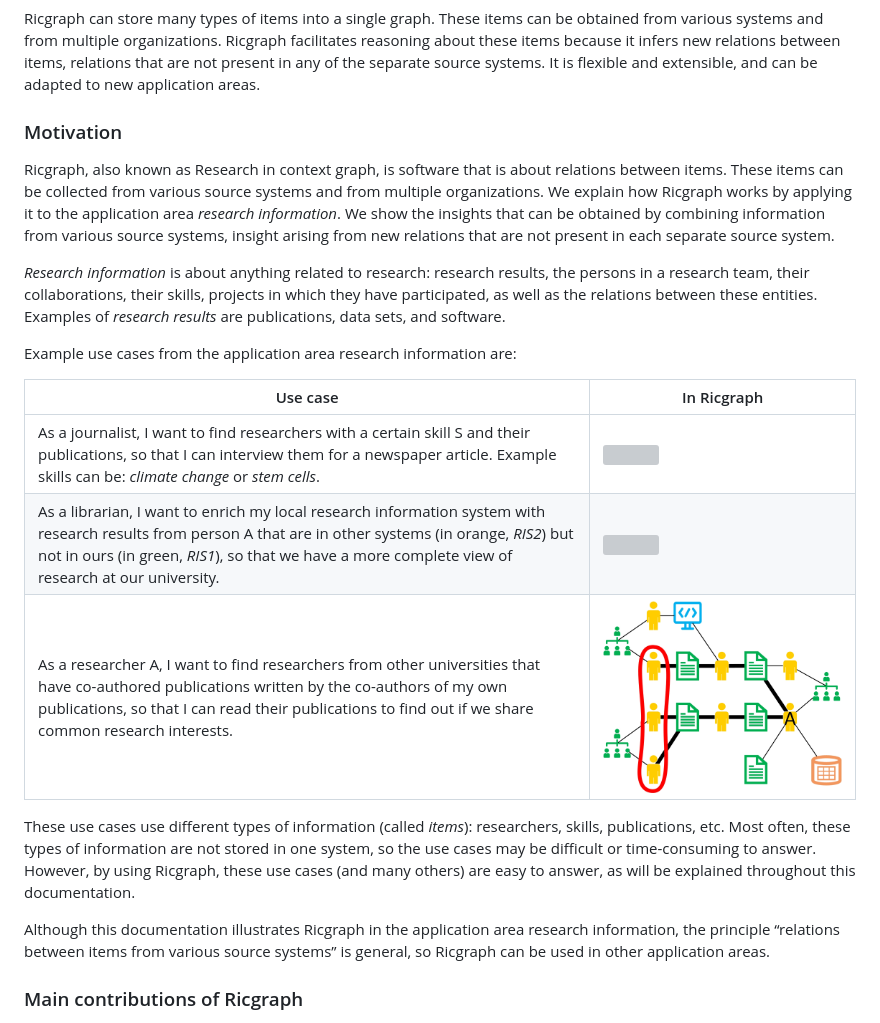
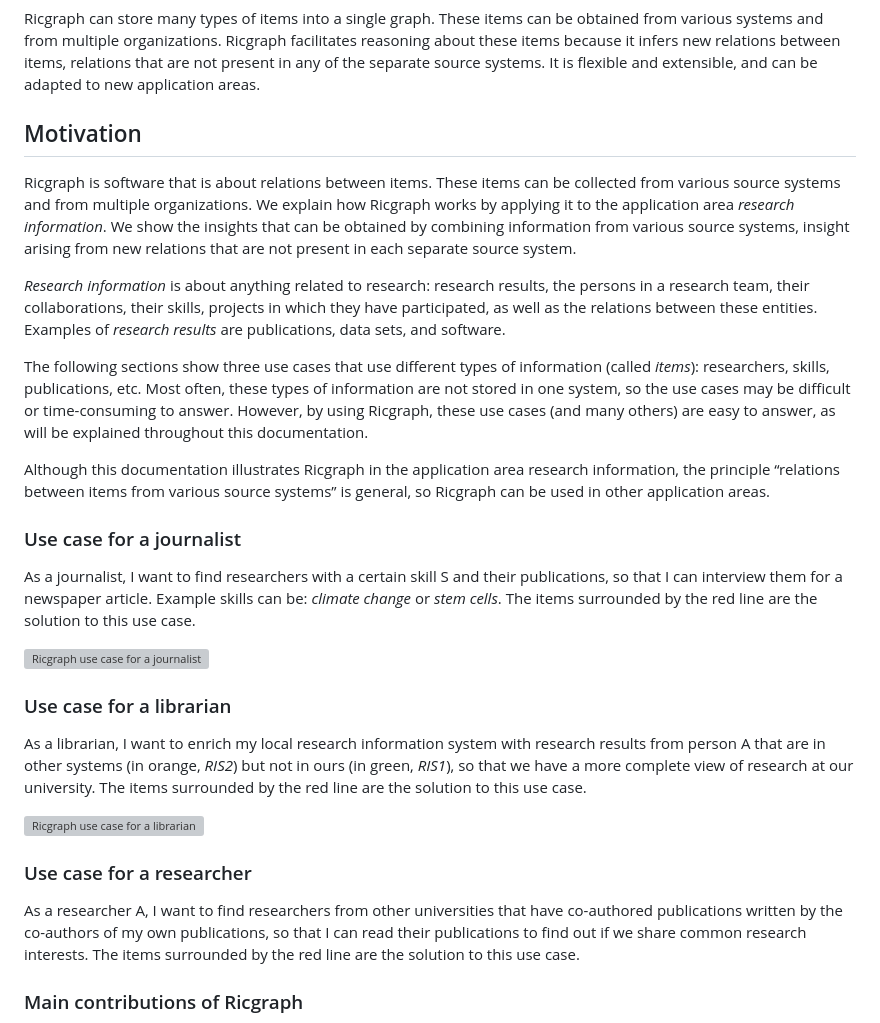
Before and after one commit to UtrechtUniversity/ricgraph, a Markdown page: README-PyPI.md, the part around one of its changes. Drawn GitHub-style; grey boxes are pictures that could not be loaded.

Commit message:
Documentation update

```diff
--- a/README-PyPI.md
+++ b/README-PyPI.md
@@ -40,9 +35,9 @@ relations that are not present in any of the separate source systems.
 It is flexible and extensible, and can be
 adapted to new application areas.
 
-### Motivation
+## Motivation
 
-Ricgraph, also known as Research in context graph, is software that is about
+Ricgraph is software that is about
 relations between items. These items can be collected from various source
 systems and from multiple organizations. We
 explain how Ricgraph works by applying it to the application area
@@ -57,15 +52,8 @@ collaborations, their skills, projects in which they have
 participated, as well as the relations between these entities.
 Examples of *research results* are publications, data sets, and software.
 
-Example use cases from the application area research information are:
-
-| Use case                                                                                                                                                                                                                                                        | In Ricgraph                                                                                                                   |
-|-----------------------------------------------------------------------------------------------------------------------------------------------------------------------------------------------------------------------------------------------------------------|-------------------------------------------------------------------------------------------------------------------------------|
-| As a journalist, I want to find researchers with a certain skill S and their publications, so that I can interview them for a newspaper article. Example skills can be: *climate change* or *stem cells*.                                                       | <img src="https://raw.githubusercontent.com/UtrechtUniversity/ricgraph/main/docs/images/journalist-use-case.jpg" width="700"> |
-| As a librarian, I want to enrich my local research information system with research results from person A that are in other systems (in orange, *RIS2*) but not in ours (in green, *RIS1*), so that we have a more complete view of research at our university. | <img src="https://raw.githubusercontent.com/UtrechtUniversity/ricgraph/main/docs/images/librarian-use-case.jpg" width="700">  |
-| As a researcher A, I want to find researchers from other universities that have co-authored publications written by the co-authors of my own publications, so that I can read their publications to find out if we share common research interests.             | <img src="https://raw.githubusercontent.com/UtrechtUniversity/ricgraph/main/docs/images/researcher-use-case.jpg" width="700"> |
-
-These use cases use different types of information (called *items*):
+The following sections show three use cases
+that use different types of information (called *items*):
 researchers, skills, publications,
 etc. Most often, these types of information are not stored in
 one system, so the use cases may be difficult or
@@ -77,6 +65,36 @@ Although this documentation illustrates Ricgraph in the application area
 research information, the principle “relations
 between items from various source systems” is general,
 so Ricgraph can be used in other application areas.
+
+### Use case for a journalist
+As a journalist, I want to find researchers with a certain skill S and their publications,
+so that I can interview them for a newspaper article.
+Example skills can be: *climate change* or *stem cells*.
+The items surrounded by the red line are the solution to this use case.
+
+<!--
+The 'width=...' in the lines below to include a figure are necessary for
+the documentation generated with Quarto, a.o. for the documentation website.
+We will need a width instead of a height to prevent right margin overflows
+on small mobile screens.
+-->
+
+<img src="docs/images/journalist-use-case.jpg" alt="Ricgraph use case for a journalist" width="70%">
+
+### Use case for a librarian
+As a librarian, I want to enrich my local research information system with research results
+from person A that are in other systems (in orange, *RIS2*) but not in
+ours (in green, *RIS1*), so that we have a more complete view of research at our university.
+The items surrounded by the red line are the solution to this use case.
+
+<img src="docs/images/librarian-use-case.jpg" alt="Ricgraph use case for a librarian" width="75%">
+
+### Use case for a researcher
+As a researcher A, I want to find researchers from other universities that have
+co-authored publications written by the co-authors of my own publications,
+so that I can read their publications to find out if we share common research interests.
+The items surrounded by the red line are the solution to this use case.
+
 
 ### Main contributions of Ricgraph
 
```
Also changed, not shown: other parts of README-PyPI.md (+4 -9 lines), README.md (+4 -6 lines).
